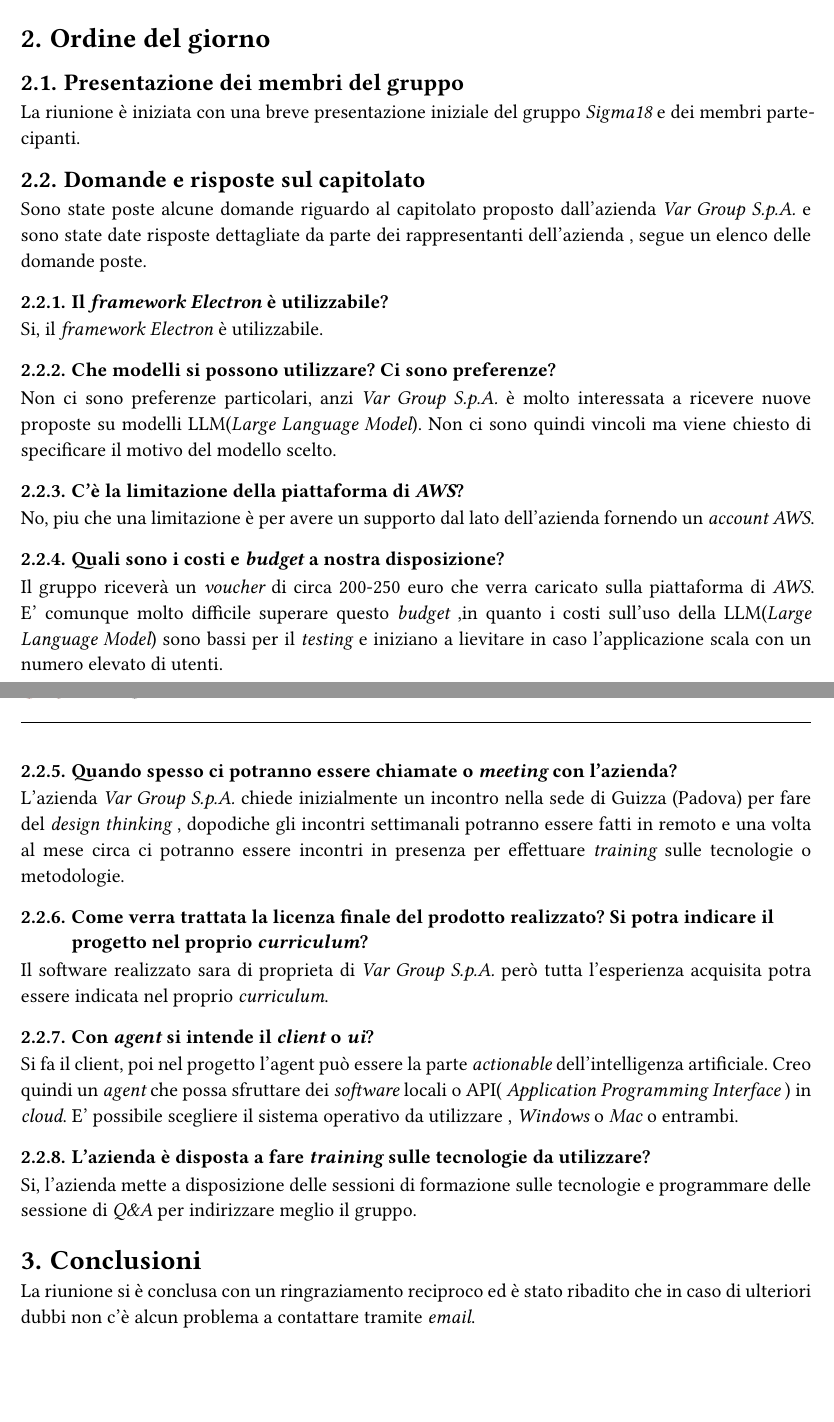
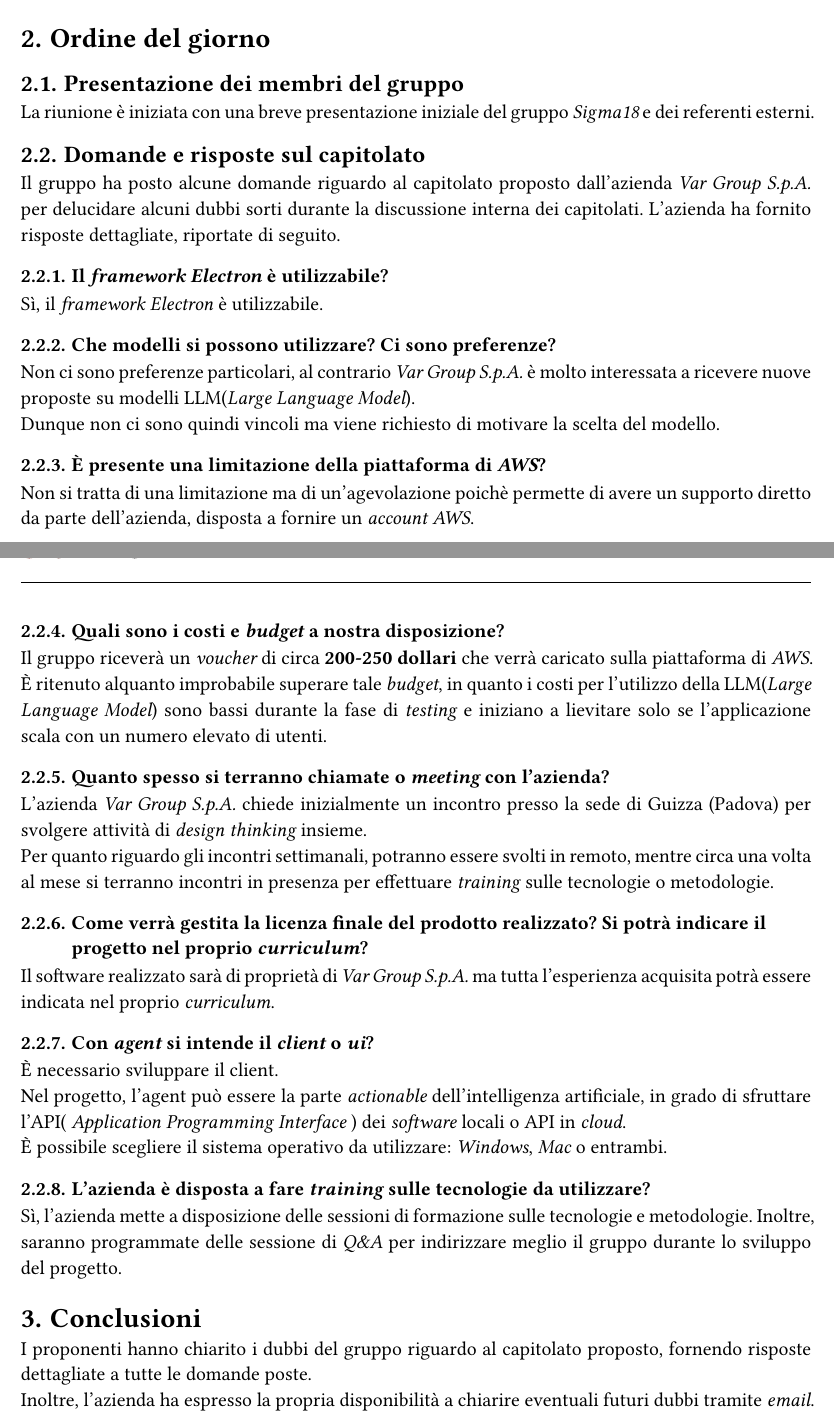
Before and after one commit to Sigma18Unipd/docs, a Typst document (1-candidatura/verbali/esterni/ve_20250314_1.0.0.typ): two parts of pages 3 and 4 of 4 before the commit and two parts of pages 4 and 5 of 5 after it, joined at a grey line, cut so that both start at the same text, the shorter picture padded with empty space. Compiled offline with Typst 0.15.

Commit message:
Aggiornamento verbale esterno

```diff
--- a/1-candidatura/verbali/esterni/ve_20250314_1.0.0.typ
+++ b/1-candidatura/verbali/esterni/ve_20250314_1.0.0.typ
@@ -25,40 +39,47 @@
 - Matteo Marangon
 - Aleena Mathew
 - Carmelo Russello
+=== Esterni
 - Stefano Dindo (_Var Group S.p.A._)
 - Michele Massaro (_Var Group S.p.A._)
 
 = Ordine del giorno
 == Presentazione dei membri del gruppo
-La riunione è iniziata con una breve presentazione iniziale del gruppo _Sigma18_ e dei membri partecipanti.
+La riunione è iniziata con una breve presentazione iniziale del gruppo _Sigma18_ e dei referenti esterni.
 
 == Domande e risposte sul capitolato
-Sono state poste alcune domande riguardo al capitolato proposto dall'azienda _Var Group S.p.A._ e sono state date risposte dettagliate da parte dei rappresentanti dell'azienda , segue un elenco delle domande poste.
+Il gruppo ha posto alcune domande riguardo al capitolato proposto dall'azienda _Var Group S.p.A._ per delucidare alcuni dubbi sorti durante la discussione interna dei capitolati.
+L'azienda ha fornito risposte dettagliate, riportate di seguito.
 
 === Il _framework Electron_ è utilizzabile?
-Si, il _framework Electron_ è utilizzabile.
+Sì, il _framework Electron_ è utilizzabile.
 
 === Che modelli si possono utilizzare? Ci sono preferenze?
-Non ci sono preferenze particolari, anzi _Var Group S.p.A._ è molto interessata a ricevere nuove proposte su modelli LLM(_Large Language Model_). Non ci sono quindi vincoli ma viene chiesto di specificare il motivo del modello scelto.
+Non ci sono preferenze particolari, al contrario _Var Group S.p.A._ è molto interessata a ricevere nuove proposte su modelli LLM(_Large Language Model_). \
+Dunque non ci sono quindi vincoli ma viene richiesto di motivare la scelta del modello.
 
-=== C'è la limitazione della piattaforma di _AWS_?
-No, piu che una limitazione è per avere un supporto dal lato dell'azienda fornendo un _account AWS_.
+=== È presente una limitazione della piattaforma di _AWS_?
+Non si tratta di una limitazione ma di un'agevolazione poichè permette di avere un supporto diretto da parte dell'azienda, disposta a fornire un _account AWS_.
 
 === Quali sono i costi e _budget_ a nostra disposizione?
-Il gruppo riceverà un _voucher_ di circa 200-250 euro che verra caricato sulla piattaforma di _AWS_. E' comunque molto difficile superare questo _budget_ ,in quanto i costi sull'uso della LLM(_Large Language Model_) sono bassi per il _testing_ e iniziano a lievitare in caso l'applicazione scala con un numero elevato di utenti.
+Il gruppo riceverà un _voucher_ di circa *200-250 dollari* che verrà caricato sulla piattaforma di _AWS_.\
+È ritenuto alquanto improbabile superare tale _budget_, in quanto i costi per l'utilizzo della LLM(_Large Language Model_) sono bassi durante la fase di _testing_ e iniziano a lievitare solo se l'applicazione scala con un numero elevato di utenti.
 
-=== Quando spesso ci potranno essere chiamate o _meeting_ con l'azienda?
-L'azienda _Var Group S.p.A._ chiede inizialmente un incontro nella sede di Guizza (Padova) per fare del _design thinking_ , dopodiche gli incontri settimanali potranno essere fatti in remoto e una volta al mese circa ci potranno essere incontri in presenza per effettuare _training_ sulle tecnologie o metodologie.
+=== Quanto spesso si terranno chiamate o _meeting_ con l'azienda?
+L'azienda _Var Group S.p.A._ chiede inizialmente un incontro presso la sede di Guizza (Padova) per svolgere attività di _design thinking_ insieme.\
+Per quanto riguardo gli incontri settimanali, potranno essere svolti in remoto, mentre circa una volta al mese si terranno incontri in presenza per effettuare _training_ sulle tecnologie o metodologie.
 
-=== Come verra trattata la licenza finale del prodotto realizzato? Si potra indicare il progetto nel proprio _curriculum_?
-Il software realizzato sara di proprieta di _Var Group S.p.A._ però tutta l'esperienza acquisita potra essere indicata nel proprio _curriculum_.
+=== Come verrà gestita la licenza finale del prodotto realizzato? Si potrà indicare il progetto nel proprio _curriculum_?
+Il software realizzato sarà di proprietà di _Var Group S.p.A._ ma tutta l'esperienza acquisita potrà essere indicata nel proprio _curriculum_.
 
 === Con _agent_ si intende il _client_ o _ui_?
-Si fa il client, poi nel progetto l'agent può essere la parte _actionable_ dell'intelligenza artificiale. Creo quindi un _agent_ che possa sfruttare dei _software_ locali o API( _Application Programming Interface_ ) in _cloud_.
-E' possibile scegliere il sistema operativo da utilizzare , _Windows_ o _Mac_ o entrambi.
+È necessario sviluppare il client. \
+Nel progetto, l'agent può essere la parte _actionable_ dell'intelligenza artificiale, in grado di sfruttare l'API( _Application Programming Interface_ ) dei _software_ locali o API in _cloud_.\
+È possibile scegliere il sistema operativo da utilizzare: _Windows_, _Mac_ o entrambi.
 
 === L'azienda è disposta a fare _training_ sulle tecnologie da utilizzare?
-Si, l'azienda mette a disposizione delle sessioni di formazione sulle tecnologie e programmare delle sessione di _Q&A_ per indirizzare meglio il gruppo.
+Sì, l'azienda mette a disposizione delle sessioni di formazione sulle tecnologie e metodologie. Inoltre, saranno programmate delle sessione di _Q&A_ per indirizzare meglio il gruppo durante lo sviluppo del progetto.
 
 = Conclusioni
-La riunione si è conclusa con un ringraziamento reciproco ed è stato ribadito che in caso di ulteriori dubbi non c'è alcun problema a contattare tramite _email_.
+I proponenti hanno chiarito i dubbi del gruppo riguardo al capitolato proposto, fornendo risposte dettagliate a tutte le domande poste.\
+Inoltre, l'azienda ha espresso la propria disponibilità a chiarire eventuali futuri dubbi tramite _email_.
```
Also changed, not shown: 1-candidatura/verbali/esterni/ve_20250314_1.0.0.typ (24 more changed lines).
